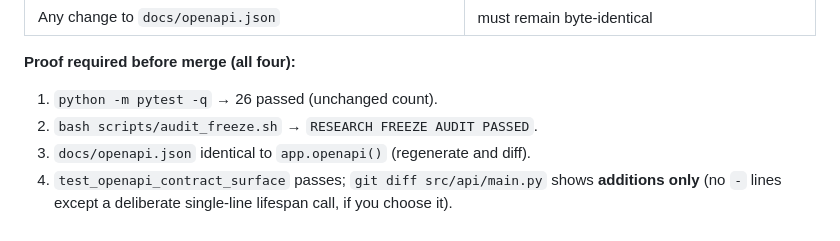
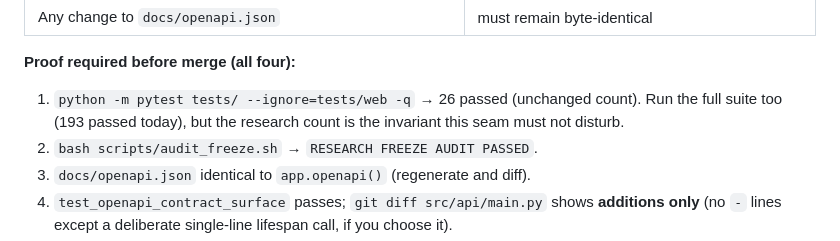
Before and after one commit to alsamidi/news-recommender-system, a Markdown page: docs/web/ARCHITECTURE.md, the part around the change. Rendered like a GitHub page.

```diff
--- a/docs/web/ARCHITECTURE.md
+++ b/docs/web/ARCHITECTURE.md
@@ -264,7 +264,9 @@ behaves exactly as before.
 
 **Proof required before merge (all four):**
 
-1. `python -m pytest -q` → 26 passed (unchanged count).
+1. `python -m pytest tests/ --ignore=tests/web -q` → 26 passed (unchanged
+   count). Run the full suite too (193 passed today), but the research count
+   is the invariant this seam must not disturb.
 2. `bash scripts/audit_freeze.sh` → `RESEARCH FREEZE AUDIT PASSED`.
 3. `docs/openapi.json` identical to `app.openapi()` (regenerate and diff).
 4. `test_openapi_contract_surface` passes; `git diff src/api/main.py` shows
```
Also changed, not shown: docs/web/PRD_Web_Rekomendasi_Berita.md (+1 -1 lines), docs/web/RUNBOOK.md (+1 -1 lines).
